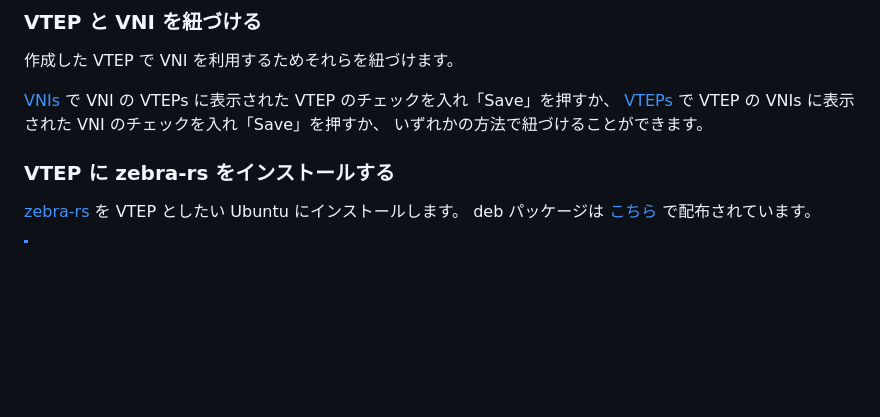
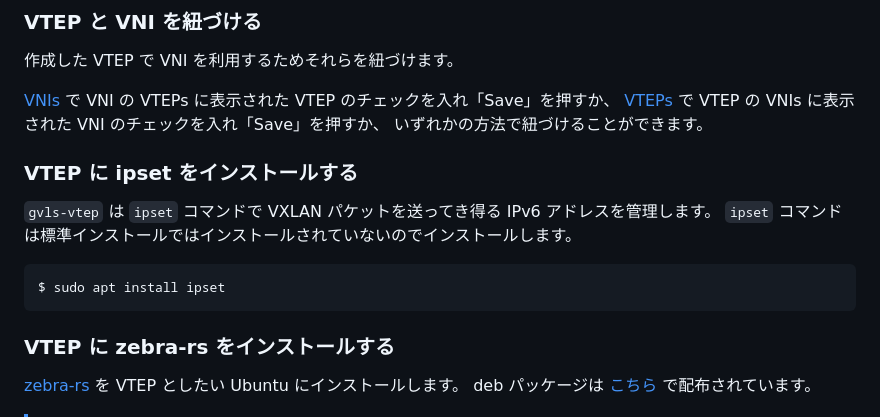
Before and after one commit to m-asama/gvls, a Markdown page: README.md, the part around the change. GitHub-like rendering; blank space fills up the shorter version.

Commit message:
README.md に ipset のインストールを追記。

````diff
--- a/README.md
+++ b/README.md
@@ -73,6 +73,15 @@ Create VTEP の Description にその VTEP の説明を適当に入力し、VTEP
 [VNIs](https://gvls.ginzado.ne.jp/vnis) で VNI の VTEPs に表示された VTEP のチェックを入れ「Save」を押すか、
 [VTEPs](https://gvls.ginzado.ne.jp/vteps) で VTEP の VNIs に表示された VNI のチェックを入れ「Save」を押すか、
 いずれかの方法で紐づけることができます。
+
+### VTEP に ipset をインストールする
+
+`gvls-vtep` は `ipset` コマンドで VXLAN パケットを送ってき得る IPv6 アドレスを管理します。
+`ipset` コマンドは標準インストールではインストールされていないのでインストールします。
+
+```shell
+$ sudo apt install ipset
+```
 
 ### VTEP に zebra-rs をインストールする
 
````
